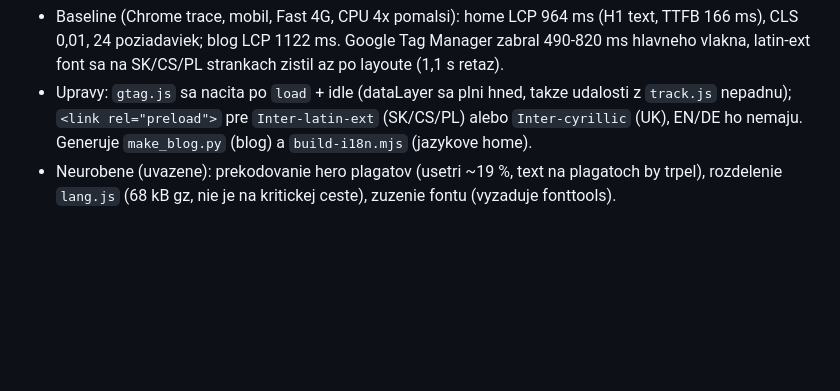
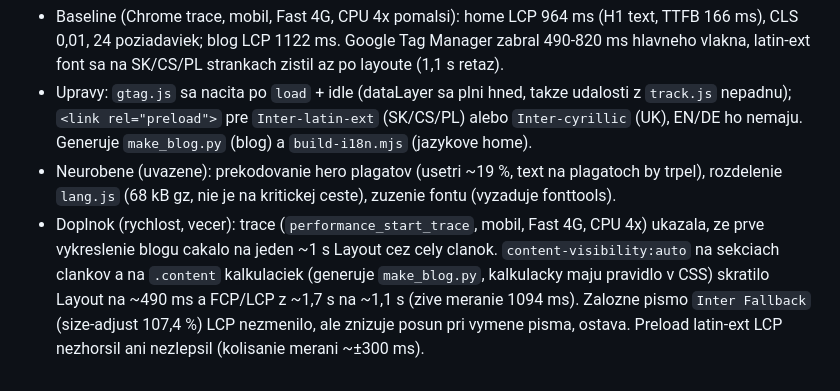
Before and after one commit to invisibleboy009/booom-landing, a Markdown page: HANDOFF_SUMMARY.md, the part around the change. Drawn GitHub-style; blank space fills up the shorter version.

Commit message:
docs: performance findings

```diff
--- a/HANDOFF_SUMMARY.md
+++ b/HANDOFF_SUMMARY.md
@@ -461,3 +461,4 @@ aaa7dfd feat: complete i18n audit - 100% translation coverage
 - Baseline (Chrome trace, mobil, Fast 4G, CPU 4x pomalsi): home LCP 964 ms (H1 text, TTFB 166 ms), CLS 0,01, 24 poziadaviek; blog LCP 1122 ms. Google Tag Manager zabral 490-820 ms hlavneho vlakna, latin-ext font sa na SK/CS/PL strankach zistil az po layoute (1,1 s retaz).
 - Upravy: `gtag.js` sa nacita po `load` + idle (dataLayer sa plni hned, takze udalosti z `track.js` nepadnu); `<link rel="preload">` pre `Inter-latin-ext` (SK/CS/PL) alebo `Inter-cyrillic` (UK), EN/DE ho nemaju. Generuje `make_blog.py` (blog) a `build-i18n.mjs` (jazykove home).
 - Neurobene (uvazene): prekodovanie hero plagatov (usetri ~19 %, text na plagatoch by trpel), rozdelenie `lang.js` (68 kB gz, nie je na kritickej ceste), zuzenie fontu (vyzaduje fonttools).
+- Doplnok (rychlost, vecer): trace (`performance_start_trace`, mobil, Fast 4G, CPU 4x) ukazala, ze prve vykreslenie blogu cakalo na jeden ~1 s Layout cez cely clanok. `content-visibility:auto` na sekciach clankov a na `.content` kalkulaciek (generuje `make_blog.py`, kalkulacky maju pravidlo v CSS) skratilo Layout na ~490 ms a FCP/LCP z ~1,7 s na ~1,1 s (zive meranie 1094 ms). Zalozne pismo `Inter Fallback` (size-adjust 107,4 %) LCP nezmenilo, ale znizuje posun pri vymene pisma, ostava. Preload latin-ext LCP nezhorsil ani nezlepsil (kolisanie merani ~±300 ms).
```
